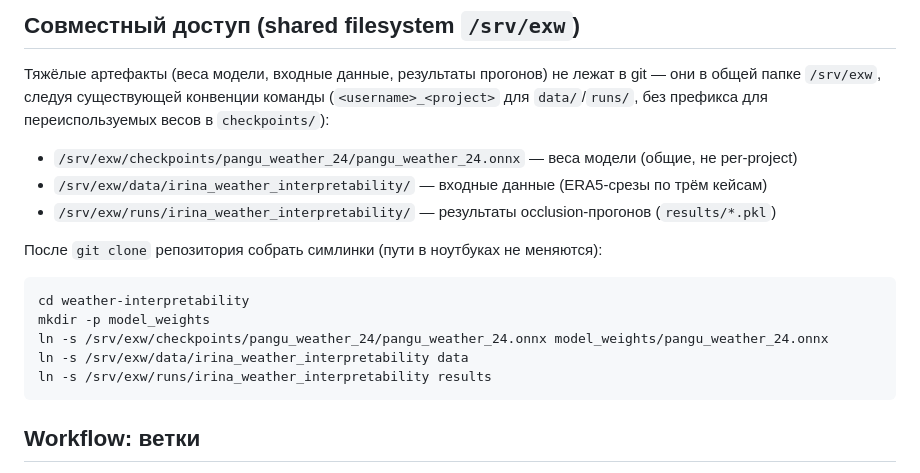
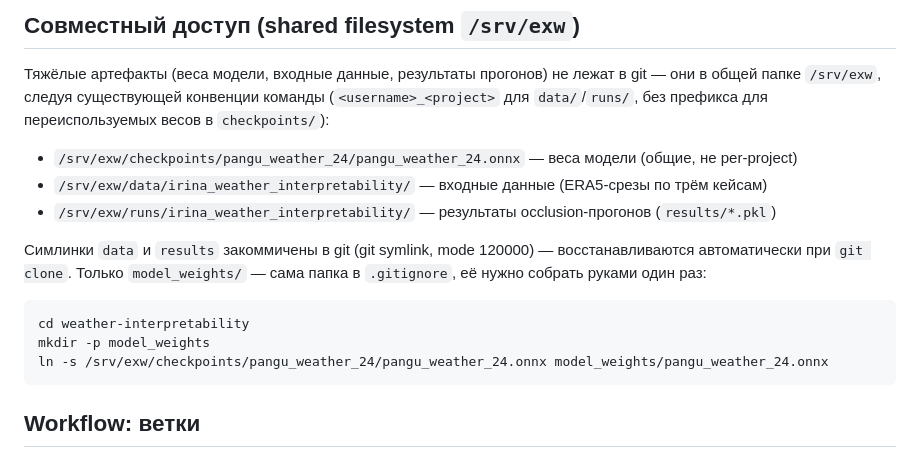
Before and after one commit to kopnina2001/weather-interpretability, a Markdown page: README.md, the part around the change. Drawn GitHub-style.

Commit message:
Simplify README: data/results symlinks auto-restore via git clone

````diff
--- a/README.md
+++ b/README.md
@@ -79,14 +79,13 @@ ds = xr.open_zarr(
 - `/srv/exw/data/irina_weather_interpretability/` — входные данные (ERA5-срезы по трём кейсам)
 - `/srv/exw/runs/irina_weather_interpretability/` — результаты occlusion-прогонов (`results/*.pkl`)
 
-После `git clone` репозитория собрать симлинки (пути в ноутбуках не меняются):
+Симлинки `data` и `results` закоммичены в git (git symlink, mode 120000) — восстанавливаются автоматически при
+`git clone`. Только `model_weights/` — сама папка в `.gitignore`, её нужно собрать руками один раз:
 
 ```bash
 cd weather-interpretability
 mkdir -p model_weights
 ln -s /srv/exw/checkpoints/pangu_weather_24/pangu_weather_24.onnx model_weights/pangu_weather_24.onnx
-ln -s /srv/exw/data/irina_weather_interpretability data
-ln -s /srv/exw/runs/irina_weather_interpretability results
 ```
 
 ## Workflow: ветки
````
